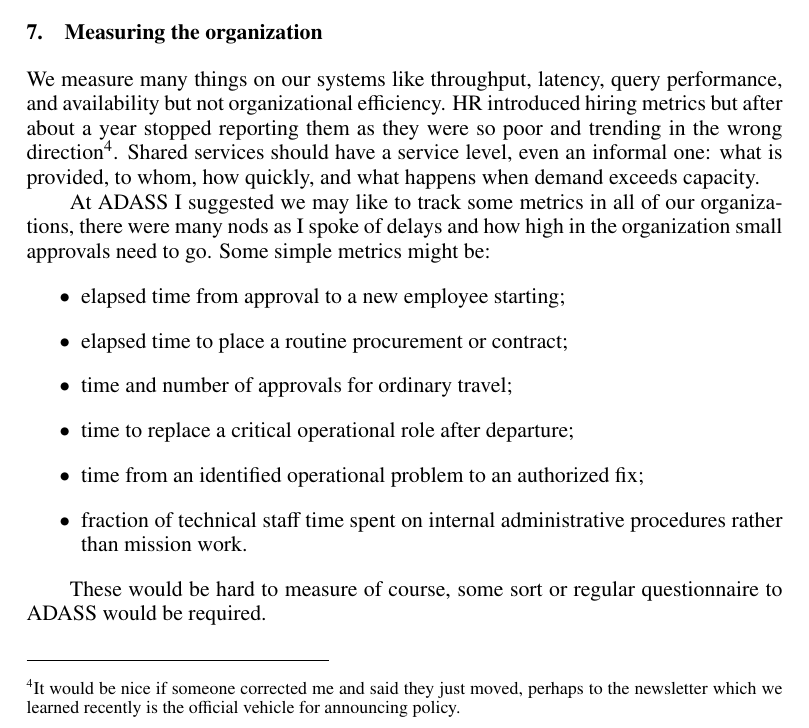
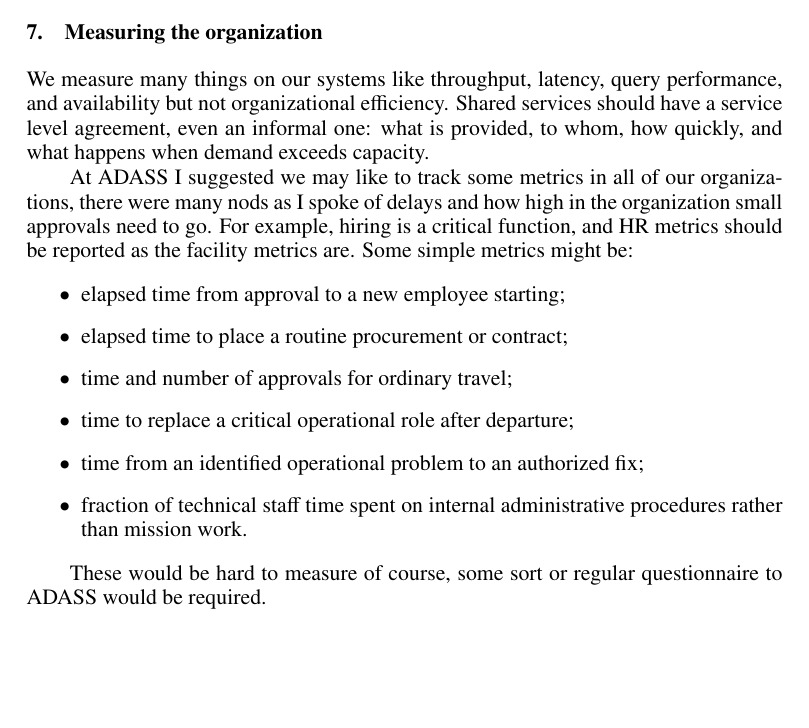
Before and after one commit to lsst-dm/dmtn-361, a LaTeX paper (DMTN-361.tex, which reads body.tex): part of page 7 of 10, cut so that both start at the same text, the shorter picture padded with empty space. Compiled offline with pdfLaTeX; a LaTeX package or settings file that is missing is left out.

Commit message:
Clarify service level terminology in metrics section
Turned the point to a more general lessons learned rather than the specific institutional example which may not be typical.
Also updated the term 'service level' to 'service level agreement' for clarity.

```diff
--- a/body.tex
+++ b/body.tex
@@ -262,11 +262,10 @@ by the next night.
 \label{sec:metrics}
 
 We measure  many things on our systems like throughput, latency,  query performance, and availability but not organizational efficiency.
-HR introduced hiring metrics but after about a year stopped reporting them as they were so poor and trending in the wrong direction\footnote{It would be nice if someone corrected me and said they just moved, perhaps to the newsletter which we learned recently is the official vehicle for announcing policy.}.
-Shared services should have a service level, even an informal one: what is provided, to whom, how quickly, and what happens when demand exceeds capacity.
+Shared services should have a service level agreement, even an informal one: what is provided, to whom, how quickly, and what happens when demand exceeds capacity.
 
 At ADASS I suggested we may like to track some metrics in all of our organizations, there were many nods as I spoke of delays
-and how high in the organization small approvals need to go.
+and how high in the organization small approvals need to go. For example, hiring is a critical function, and HR metrics should be reported as the facility metrics are.
 Some simple metrics might be:
 \begin{itemize}
 \item elapsed time from approval to a new employee starting;
```
